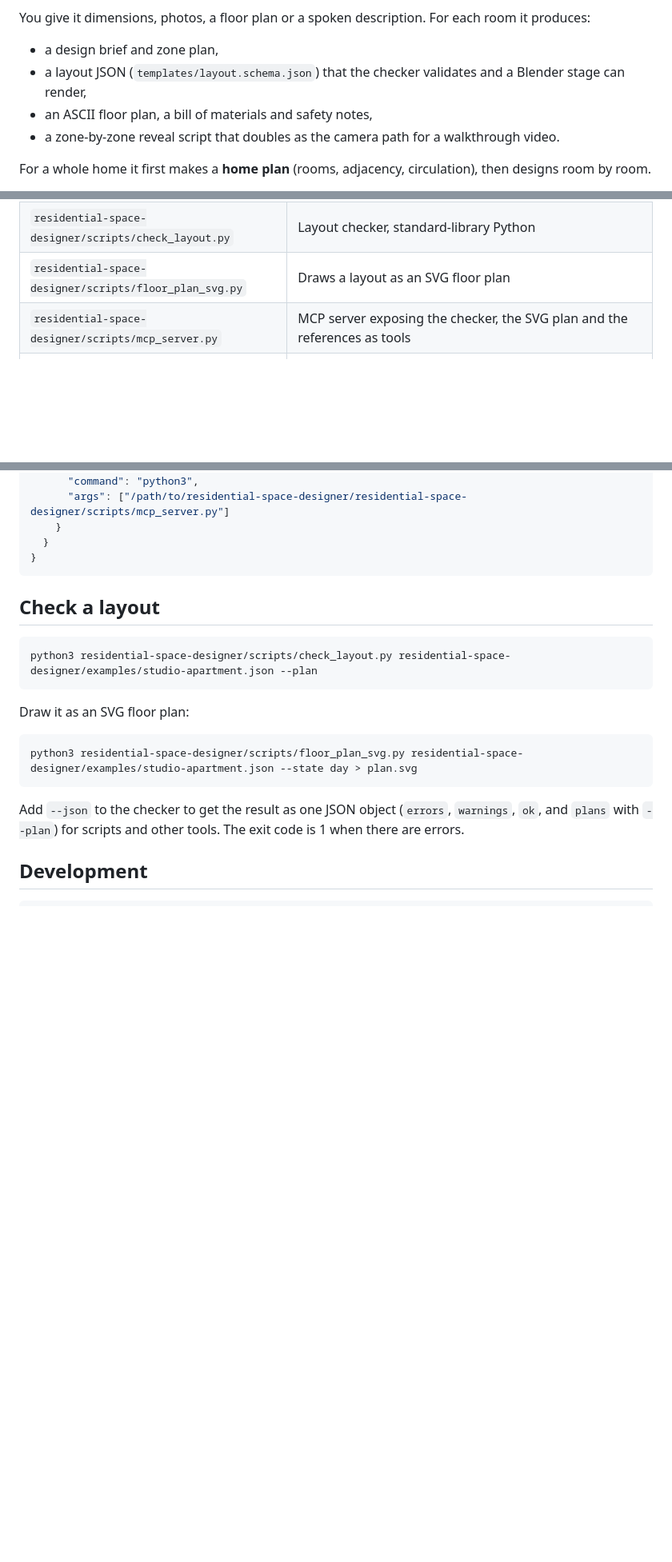
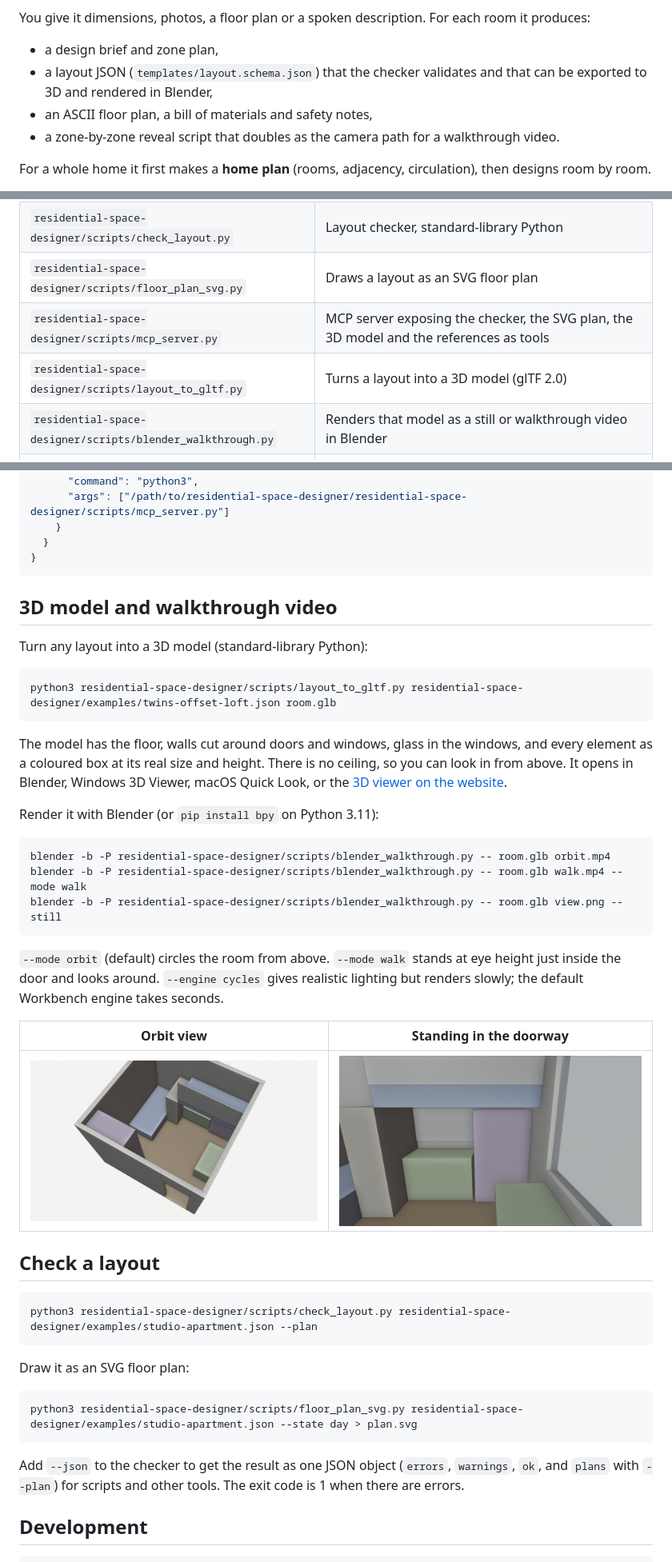
Before and after one commit to puvankumarv/residential-space-designer, a Markdown page: README.md, 3 parts joined by grey strips. Shown at 80% size. Rendered like a GitHub page; pictures changed too: docs/images/twins-offset-loft-3d.jpg (added), docs/images/twins-offset-loft-walk.jpg (added); blank space fills up the shorter version.

````diff
--- a/README.md
+++ b/README.md
@@ -19,7 +19,7 @@
 
 You give it dimensions, photos, a floor plan or a spoken description. For each room it produces:
 - a design brief and zone plan,
-- a layout JSON (`templates/layout.schema.json`) that the checker validates and a Blender stage can render,
+- a layout JSON (`templates/layout.schema.json`) that the checker validates and that can be exported to 3D and rendered in Blender,
 - an ASCII floor plan, a bill of materials and safety notes,
 - a zone-by-zone reveal script that doubles as the camera path for a walkthrough video.
 
@@ -36,7 +36,9 @@ For a whole home it first makes a **home plan** (rooms, adjacency, circulation),
 | `residential-space-designer/templates/` | Layout JSON schema, intake questions and brief, BOM |
 | `residential-space-designer/scripts/check_layout.py` | Layout checker, standard-library Python |
 | `residential-space-designer/scripts/floor_plan_svg.py` | Draws a layout as an SVG floor plan |
-| `residential-space-designer/scripts/mcp_server.py` | MCP server exposing the checker, the SVG plan and the references as tools |
+| `residential-space-designer/scripts/mcp_server.py` | MCP server exposing the checker, the SVG plan, the 3D model and the references as tools |
+| `residential-space-designer/scripts/layout_to_gltf.py` | Turns a layout into a 3D model (glTF 2.0) |
+| `residential-space-designer/scripts/blender_walkthrough.py` | Renders that model as a still or walkthrough video in Blender |
 | `.mcp.json` | Registers the MCP server when the plugin is installed |
 | `residential-space-designer/examples/` | Twins' loft bedroom, galley kitchen, compact bathroom, studio apartment |
 | `residential-space-designer/evals/` | Test scenarios, generated layouts and results |
@@ -111,6 +114,30 @@ Installed through the Claude Code plugin, it starts by itself. For other MCP cli
   }
 }
 ```
+
+## 3D model and walkthrough video
+
+Turn any layout into a 3D model (standard-library Python):
+
+```bash
+python3 residential-space-designer/scripts/layout_to_gltf.py residential-space-designer/examples/twins-offset-loft.json room.glb
+```
+
+The model has the floor, walls cut around doors and windows, glass in the windows, and every element as a coloured box at its real size and height. There is no ceiling, so you can look in from above. It opens in Blender, Windows 3D Viewer, macOS Quick Look, or the [3D viewer on the website](https://puvankumarv.github.io/residential-space-designer/viewer.html).
+
+Render it with Blender (or `pip install bpy` on Python 3.11):
+
+```bash
+blender -b -P residential-space-designer/scripts/blender_walkthrough.py -- room.glb orbit.mp4
+blender -b -P residential-space-designer/scripts/blender_walkthrough.py -- room.glb walk.mp4 --mode walk
+blender -b -P residential-space-designer/scripts/blender_walkthrough.py -- room.glb view.png --still
+```
+
+`--mode orbit` (default) circles the room from above. `--mode walk` stands at eye height just inside the door and looks around. `--engine cycles` gives realistic lighting but renders slowly; the default Workbench engine takes seconds.
+
+| Orbit view | Standing in the doorway |
+|---|---|
+| ![Twins' loft room from above, rendered in Blender](docs/images/twins-offset-loft-3d.jpg) | ![Twins' loft room at eye height from the door](docs/images/twins-offset-loft-walk.jpg) |
 
 ## Check a layout
 
````
Also changed, not shown: other parts of README.md (+3 -2 lines), CHANGELOG.md (+7 -0 lines), residential-space-designer/SKILL.md (+1 -1 lines), 11 other files.
